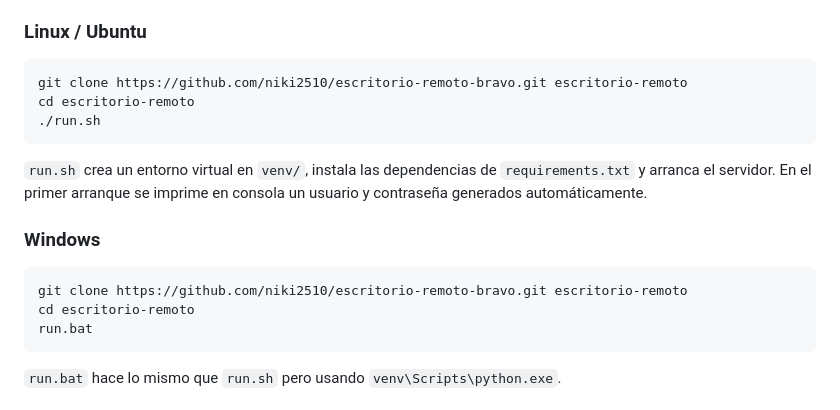
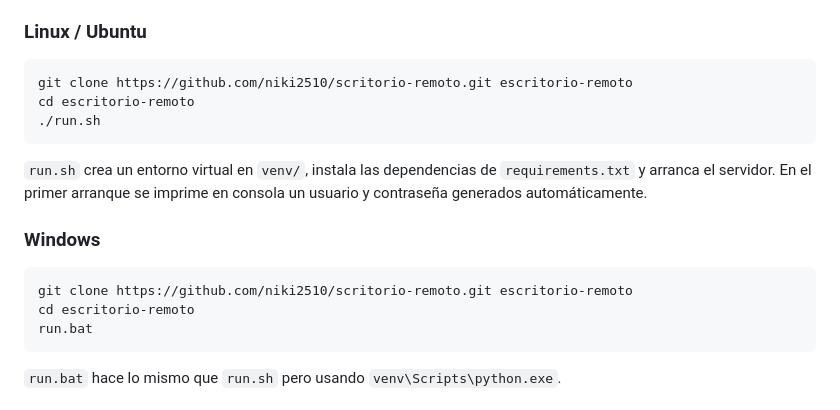
Before and after one commit to niki2510/scritorio-remoto, a Markdown page: README.md, the part around the change. Rendered like a GitHub page.

Commit message:
Rename repository to scritorio-remoto

````diff
--- a/README.md
+++ b/README.md
@@ -120,7 +120,7 @@ y `RDWEB_AGENT_TOKEN` en `/etc/escritorio-remoto-agent.env`.
 ### Linux / Ubuntu
 
 ```bash
-git clone https://github.com/niki2510/escritorio-remoto-bravo.git escritorio-remoto
+git clone https://github.com/niki2510/scritorio-remoto.git escritorio-remoto
 cd escritorio-remoto
 ./run.sh
 ```
@@ -132,7 +132,7 @@ en consola un usuario y contraseña generados automáticamente.
 ### Windows
 
 ```bat
-git clone https://github.com/niki2510/escritorio-remoto-bravo.git escritorio-remoto
+git clone https://github.com/niki2510/scritorio-remoto.git escritorio-remoto
 cd escritorio-remoto
 run.bat
 ```
````
